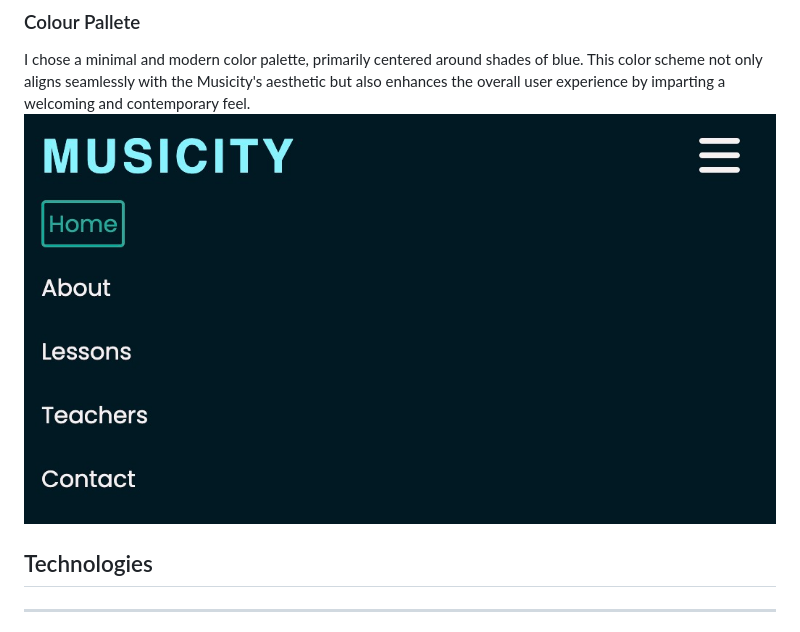
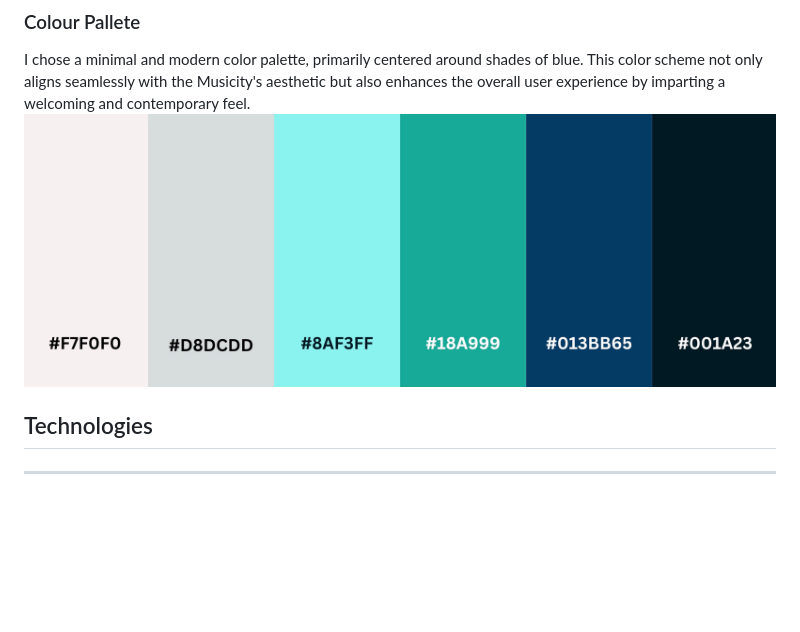
Before and after one commit to lola-idowu/Musicity, a Markdown page: README.md, the part around the change. Rendered like a GitHub page; blank space fills up the shorter version.

Commit message:
Add palette image to readme

```diff
--- a/README.md
+++ b/README.md
@@ -116,7 +116,7 @@ Images were obtained from [Pexels](<https://www.pexels.com/>) and [iStock](https
 
 ### Colour Pallete
 I chose a minimal and modern color palette, primarily centered around shades of blue. This color scheme not only aligns seamlessly with the Musicity's aesthetic but also enhances the overall user experience by imparting a welcoming and contemporary feel.
-![Mobile Navigation Bar](assets/images/open-mobile-nav-bar.jpeg)
+![Color Palette](assets/images/color-palette.jpeg)
 
 ## Technologies
 ---
```
